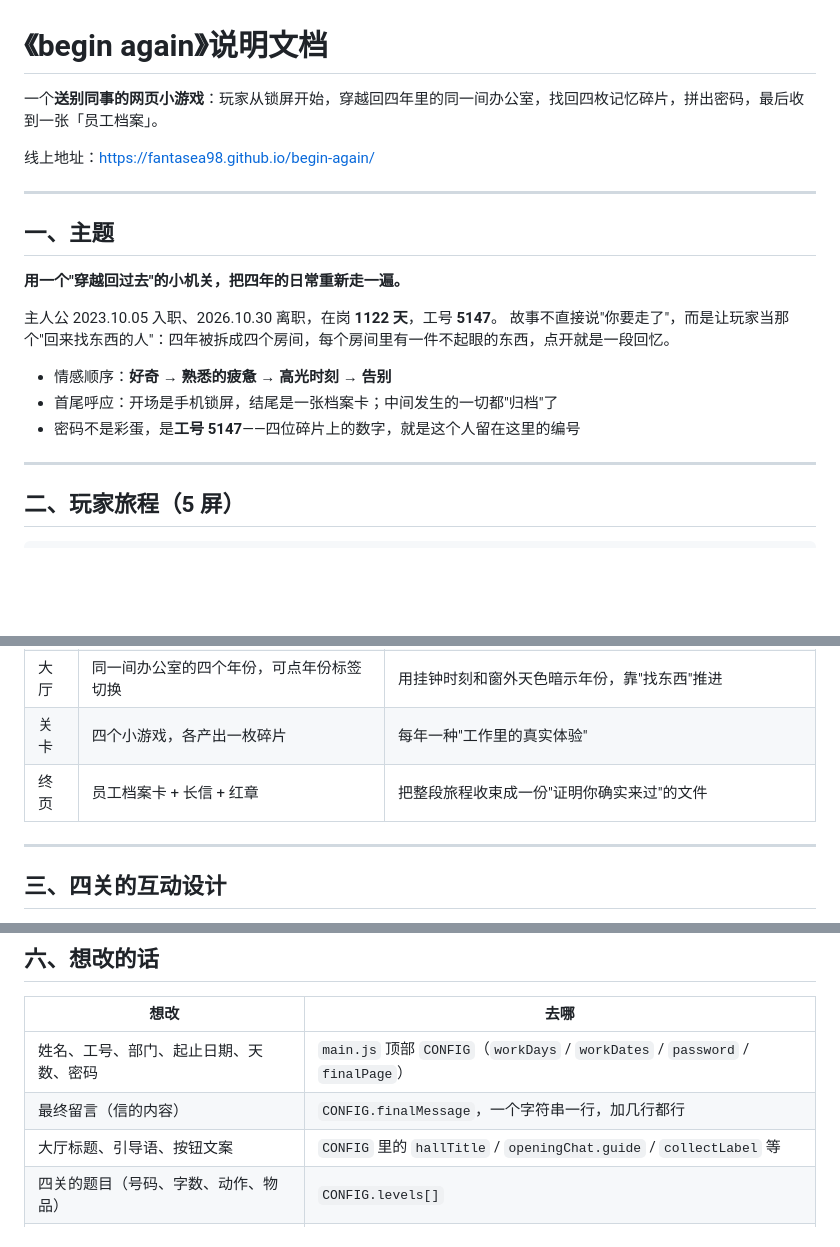
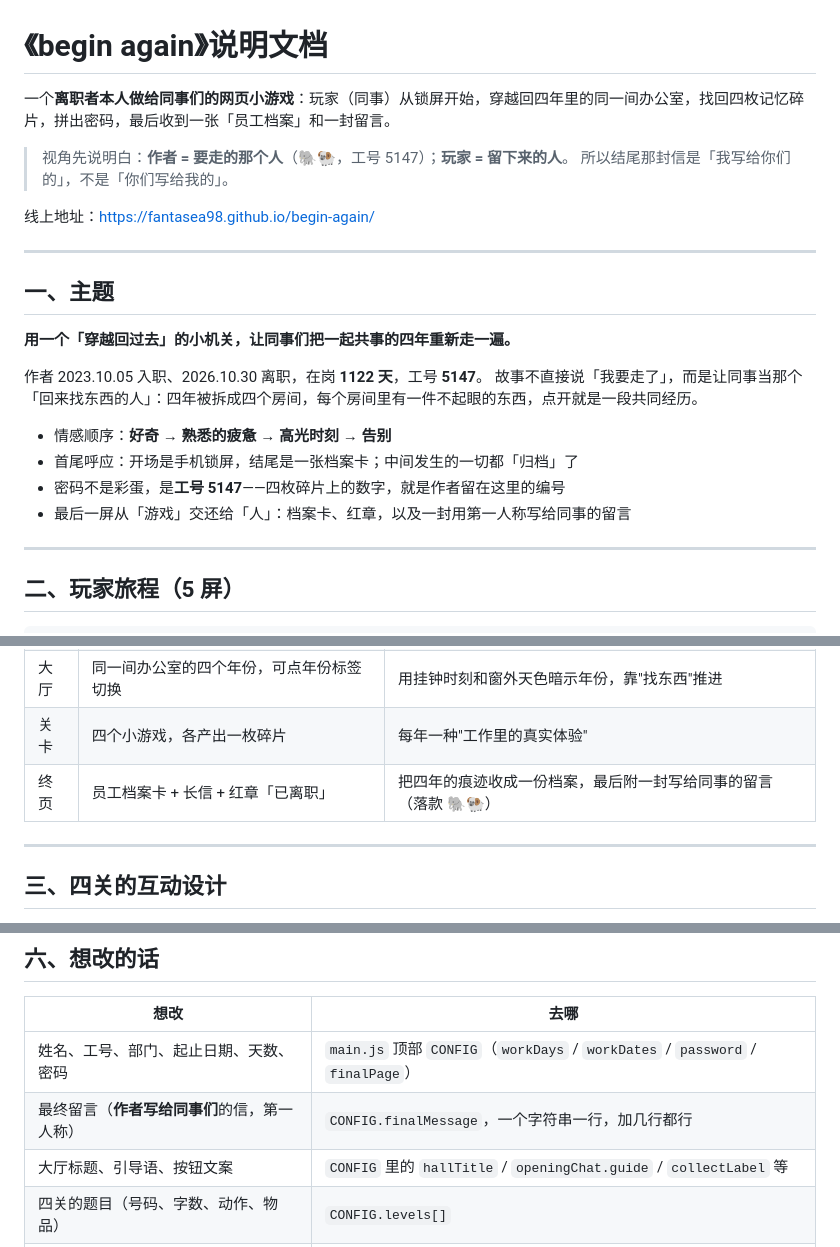
Before and after one commit to fantasea98/begin-again, a Markdown page: README.md, 3 parts joined by grey strips. Drawn GitHub-style; blank space fills up the shorter version.

Commit message:
docs: fix the story perspective -> README.md

```diff
--- a/README.md
+++ b/README.md
@@ -1,6 +1,9 @@
 # 《begin again》说明文档
 
-一个**送别同事的网页小游戏**：玩家从锁屏开始，穿越回四年里的同一间办公室，找回四枚记忆碎片，拼出密码，最后收到一张「员工档案」。
+一个**离职者本人做给同事们的网页小游戏**：玩家（同事）从锁屏开始，穿越回四年里的同一间办公室，找回四枚记忆碎片，拼出密码，最后收到一张「员工档案」和一封留言。
+
+> 视角先说明白：**作者 = 要走的那个人**（🐘🐏，工号 5147）；**玩家 = 留下来的人**。
+> 所以结尾那封信是「我写给你们的」，不是「你们写给我的」。
 
 线上地址：<https://fantasea98.github.io/begin-again/>
 
@@ -8,14 +11,15 @@
 
 ## 一、主题
 
-**用一个"穿越回过去"的小机关，把四年的日常重新走一遍。**
+**用一个「穿越回过去」的小机关，让同事们把一起共事的四年重新走一遍。**
 
-主人公 2023.10.05 入职、2026.10.30 离职，在岗 **1122 天**，工号 **5147**。
-故事不直接说"你要走了"，而是让玩家当那个"回来找东西的人"：四年被拆成四个房间，每个房间里有一件不起眼的东西，点开就是一段回忆。
+作者 2023.10.05 入职、2026.10.30 离职，在岗 **1122 天**，工号 **5147**。
+故事不直接说「我要走了」，而是让同事当那个「回来找东西的人」：四年被拆成四个房间，每个房间里有一件不起眼的东西，点开就是一段共同经历。
 
 - 情感顺序：**好奇 → 熟悉的疲惫 → 高光时刻 → 告别**
-- 首尾呼应：开场是手机锁屏，结尾是一张档案卡；中间发生的一切都"归档"了
-- 密码不是彩蛋，是**工号 5147**——四位碎片上的数字，就是这个人留在这里的编号
+- 首尾呼应：开场是手机锁屏，结尾是一张档案卡；中间发生的一切都「归档」了
+- 密码不是彩蛋，是**工号 5147**——四枚碎片上的数字，就是作者留在这里的编号
+- 最后一屏从「游戏」交还给「人」：档案卡、红章，以及一封用第一人称写给同事的留言
 
 ---
 
@@ -32,7 +36,7 @@
 | 群聊 | 微信气泡逐条弹出 → 时空乱流警报 → 内心 OS | 先建立"这是什么群、这是哪一年"的日常感，再打破它 |
 | 大厅 | 同一间办公室的四个年份，可点年份标签切换 | 用挂钟时刻和窗外天色暗示年份，靠"找东西"推进 |
 | 关卡 | 四个小游戏，各产出一枚碎片 | 每年一种"工作里的真实体验" |
-| 终页 | 员工档案卡 + 长信 + 红章 | 把整段旅程收束成一份"证明你确实来过"的文件 |
+| 终页 | 员工档案卡 + 长信 + 红章「已离职」 | 把四年的痕迹收成一份档案，最后附一封写给同事的留言（落款 🐘🐏） |
 
 ---
 
@@ -114,7 +118,7 @@
 | 想改 | 去哪 |
 |---|---|
 | 姓名、工号、部门、起止日期、天数、密码 | `main.js` 顶部 `CONFIG`（`workDays` / `workDates` / `password` / `finalPage`） |
-| 最终留言（信的内容） | `CONFIG.finalMessage`，一个字符串一行，加几行都行 |
+| 最终留言（**作者写给同事们**的信，第一人称） | `CONFIG.finalMessage`，一个字符串一行，加几行都行 |
 | 大厅标题、引导语、按钮文案 | `CONFIG` 里的 `hallTitle` / `openingChat.guide` / `collectLabel` 等 |
 | 四关的题目（号码、字数、动作、物品） | `CONFIG.levels[]` |
 | 配色 | `CONFIG.THEME`（会注入成 CSS 变量）+ `style.css` 里的场景色 |
```
